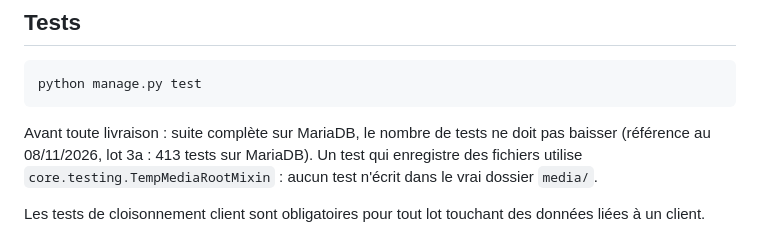
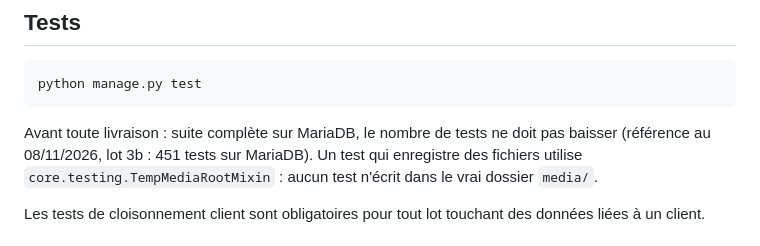
Before and after one commit to dmaiga/egmtech-suivi, a Markdown page: README.md, the part around the change. GitHub-like rendering.

Commit message:
docs: reference 451 tests, dette du lot 3b
Retour a la liste depuis l'edition d'un document emis, pagination en
double dans la liste des contacts.

````diff
--- a/README.md
+++ b/README.md
@@ -119,7 +119,7 @@ python manage.py test
 ```
 
 Avant toute livraison : suite complète sur MariaDB, le nombre de tests ne doit pas baisser
-(référence au 08/11/2026, lot 3a : 413 tests sur MariaDB). Un test qui enregistre des fichiers utilise
+(référence au 08/11/2026, lot 3b : 451 tests sur MariaDB). Un test qui enregistre des fichiers utilise
 `core.testing.TempMediaRootMixin` : aucun test n'écrit dans le vrai dossier `media/`.
 
 Les tests de cloisonnement client sont obligatoires pour tout lot touchant des données liées à un client.
````
Also changed, not shown: docs/DETTE_TECHNIQUE.md (+7 -0 lines).
